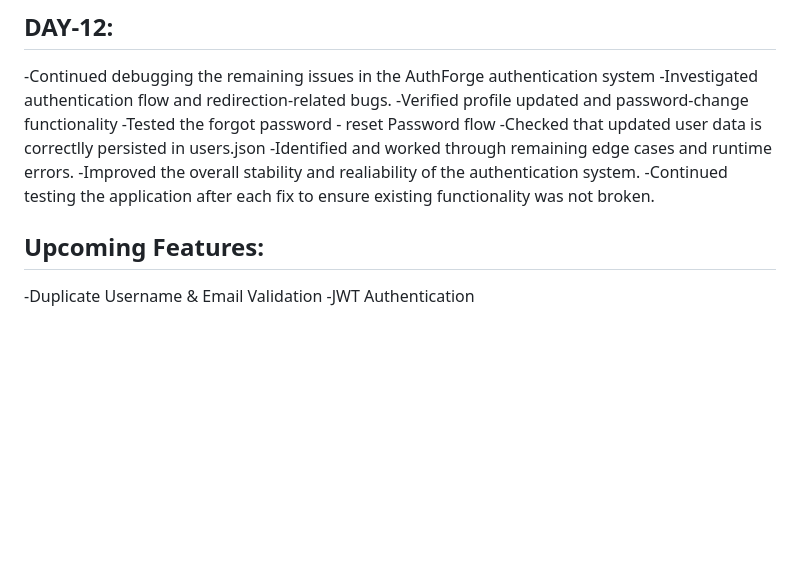
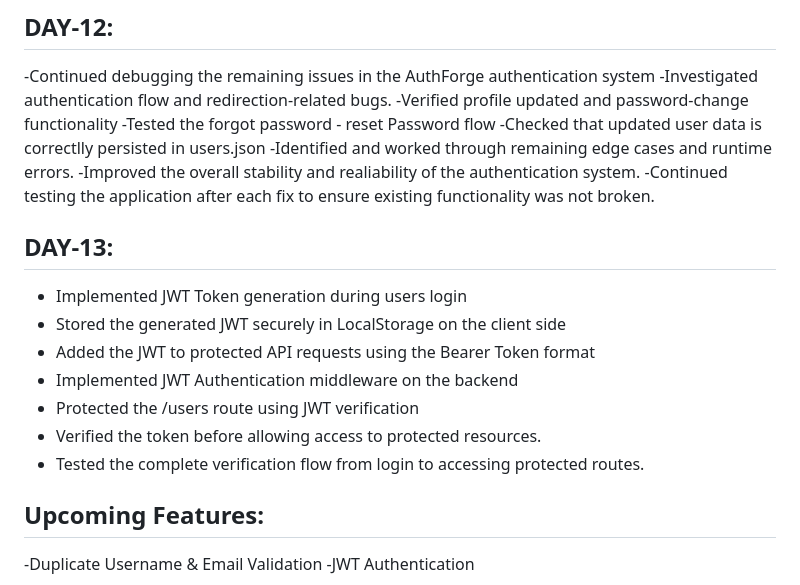
Before and after one commit to kganesh-tech/AuthForge, a Markdown page: README.md, the part around the change. GitHub-like rendering; blank space fills up the shorter version.

```diff
--- a/README.md
+++ b/README.md
@@ -138,6 +138,14 @@ AuthForge is a backend authentication project built using Node.js and Express.js
 -Identified and worked through remaining edge cases and runtime errors.
 -Improved the overall stability and realiability of the authentication system.
 -Continued testing the application after each fix to ensure existing functionality was not broken.
+## DAY-13:
+- Implemented JWT Token generation during users login
+- Stored the generated JWT securely in LocalStorage on the client side
+- Added the JWT to protected API requests using the Bearer Token format
+- Implemented JWT Authentication middleware on the backend
+- Protected the /users route using JWT verification
+- Verified the token before allowing access to protected resources.
+- Tested the complete verification flow from login to accessing protected routes.
 
  ## Upcoming Features:
  -Duplicate Username & Email Validation
```
